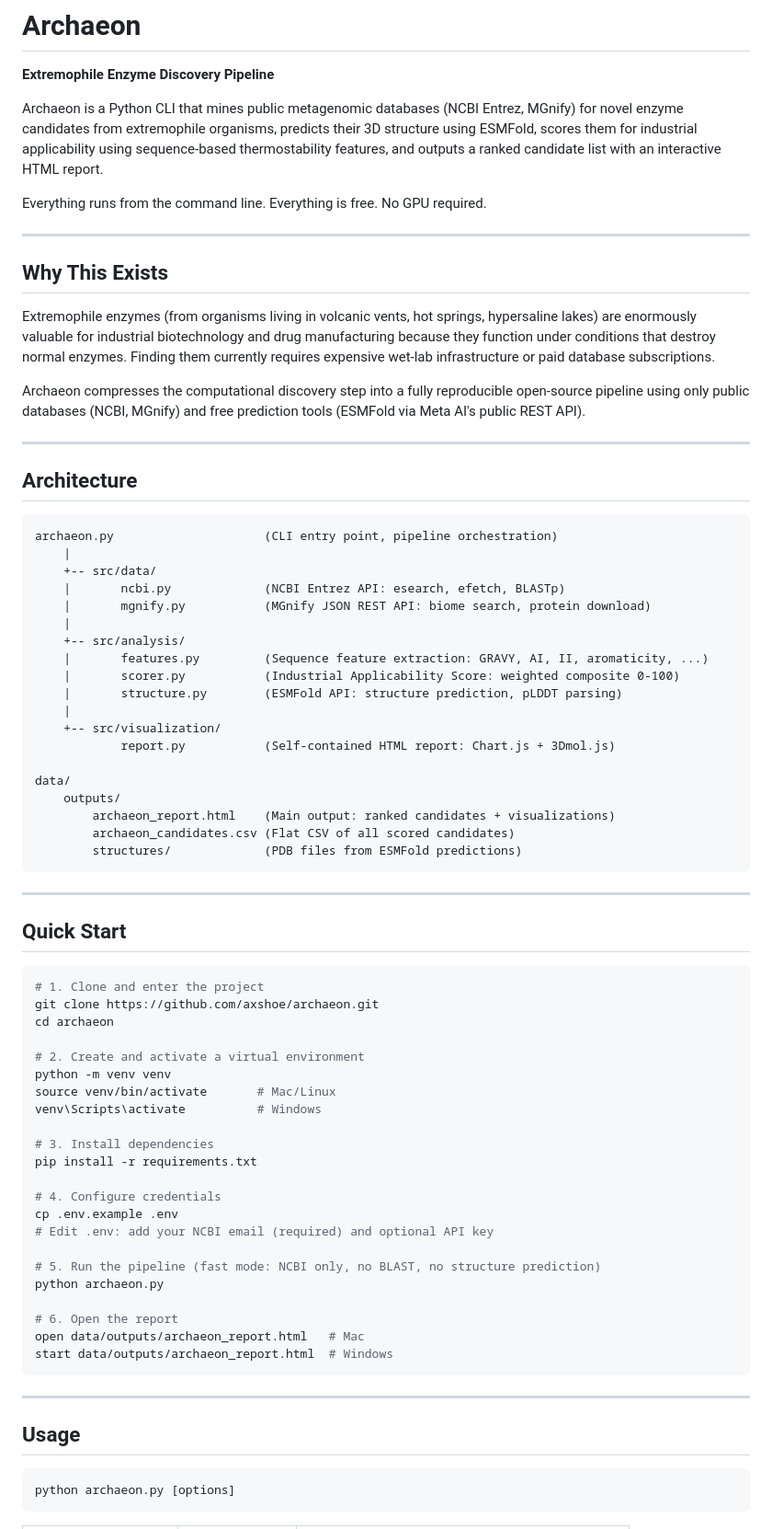
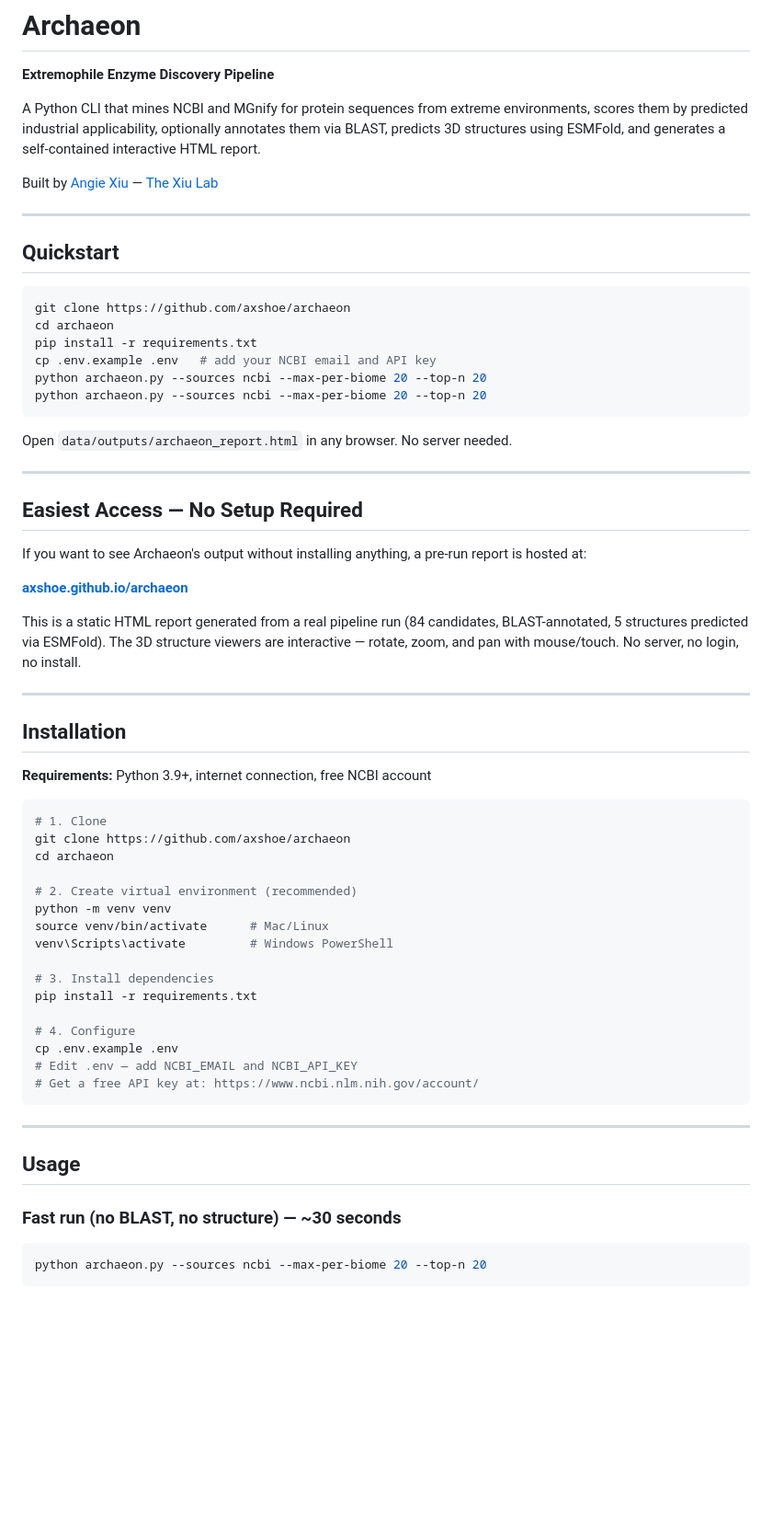
Before and after one commit to axshoe/Archaeon, a Markdown page: README.md, the part around one of its changes. Shown at 92% size. GitHub-like rendering; blank space fills up the shorter version.

````diff
--- a/README.md
+++ b/README.md
@@ -2,78 +2,66 @@
 
 **Extremophile Enzyme Discovery Pipeline**
 
-Archaeon is a Python CLI that mines public metagenomic databases (NCBI Entrez, MGnify) for novel enzyme candidates from extremophile organisms, predicts their 3D structure using ESMFold, scores them for industrial applicability using sequence-based thermostability features, and outputs a ranked candidate list with an interactive HTML report.
+A Python CLI that mines NCBI and MGnify for protein sequences from extreme environments, scores them by predicted industrial applicability, optionally annotates them via BLAST, predicts 3D structures using ESMFold, and generates a self-contained interactive HTML report.
 
-Everything runs from the command line. Everything is free. No GPU required.
+Built by [Angie Xiu](https://github.com/axshoe) — [The Xiu Lab](https://thexiulab.com)
 
 ---
 
-## Why This Exists
+## Quickstart
 
-Extremophile enzymes (from organisms living in volcanic vents, hot springs, hypersaline lakes) are enormously valuable for industrial biotechnology and drug manufacturing because they function under conditions that destroy normal enzymes. Finding them currently requires expensive wet-lab infrastructure or paid database subscriptions.
+```bash
+git clone https://github.com/axshoe/archaeon
+cd archaeon
+pip install -r requirements.txt
+cp .env.example .env   # add your NCBI email and API key
+python archaeon.py --sources ncbi --max-per-biome 20 --top-n 20
+python archaeon.py --sources ncbi --max-per-biome 20 --top-n 20
+```
 
-Archaeon compresses the computational discovery step into a fully reproducible open-source pipeline using only public databases (NCBI, MGnify) and free prediction tools (ESMFold via Meta AI's public REST API).
+Open `data/outputs/archaeon_report.html` in any browser. No server needed.
 
 ---
 
-## Architecture
+## Easiest Access — No Setup Required
 
-```
-archaeon.py                     (CLI entry point, pipeline orchestration)
-    |
-    +-- src/data/
-    |       ncbi.py             (NCBI Entrez API: esearch, efetch, BLASTp)
-    |       mgnify.py           (MGnify JSON REST API: biome search, protein download)
-    |
-    +-- src/analysis/
-    |       features.py         (Sequence feature extraction: GRAVY, AI, II, aromaticity, ...)
-    |       scorer.py           (Industrial Applicability Score: weighted composite 0-100)
-    |       structure.py        (ESMFold API: structure prediction, pLDDT parsing)
-    |
-    +-- src/visualization/
-            report.py           (Self-contained HTML report: Chart.js + 3Dmol.js)
+If you want to see Archaeon's output without installing anything, a pre-run report is hosted at:
 
-data/
-    outputs/
-        archaeon_report.html    (Main output: ranked candidates + visualizations)
-        archaeon_candidates.csv (Flat CSV of all scored candidates)
-        structures/             (PDB files from ESMFold predictions)
-```
+**[axshoe.github.io/archaeon](https://axshoe.github.io/archaeon)**
+
+This is a static HTML report generated from a real pipeline run (84 candidates, BLAST-annotated, 5 structures predicted via ESMFold). The 3D structure viewers are interactive — rotate, zoom, and pan with mouse/touch. No server, no login, no install.
 
 ---
 
-## Quick Start
+## Installation
+
+**Requirements:** Python 3.9+, internet connection, free NCBI account
 
 ```bash
-# 1. Clone and enter the project
-git clone https://github.com/axshoe/archaeon.git
+# 1. Clone
+git clone https://github.com/axshoe/archaeon
 cd archaeon
 
-# 2. Create and activate a virtual environment
+# 2. Create virtual environment (recommended)
 python -m venv venv
-source venv/bin/activate       # Mac/Linux
-venv\Scripts\activate          # Windows
+source venv/bin/activate      # Mac/Linux
+venv\Scripts\activate         # Windows PowerShell
 
 # 3. Install dependencies
 pip install -r requirements.txt
 
-# 4. Configure credentials
+# 4. Configure
 cp .env.example .env
-# Edit .env: add your NCBI email (required) and optional API key
-
-# 5. Run the pipeline (fast mode: NCBI only, no BLAST, no structure prediction)
-python archaeon.py
-
-# 6. Open the report
-open data/outputs/archaeon_report.html   # Mac
-start data/outputs/archaeon_report.html  # Windows
+# Edit .env — add NCBI_EMAIL and NCBI_API_KEY
+# Get a free API key at: https://www.ncbi.nlm.nih.gov/account/
 ```
 
 ---
 
 ## Usage
 
-```
-python archaeon.py [options]
+### Fast run (no BLAST, no structure) — ~30 seconds
+```bash
+python archaeon.py --sources ncbi --max-per-biome 20 --top-n 20
 ```
 
````
Also changed, not shown: other parts of README.md (+88 -127 lines).
